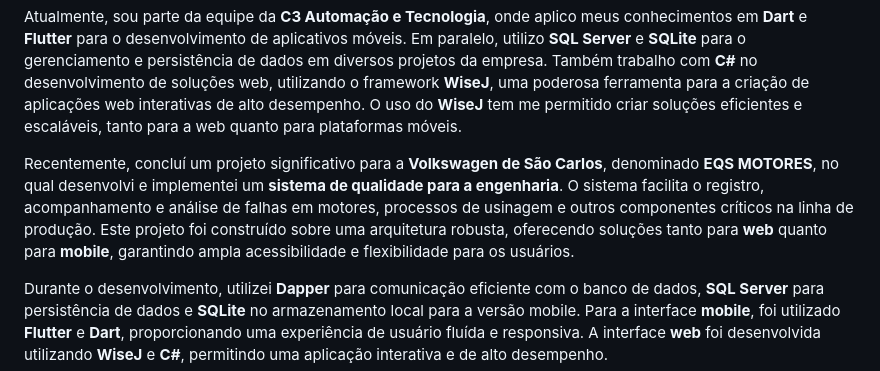
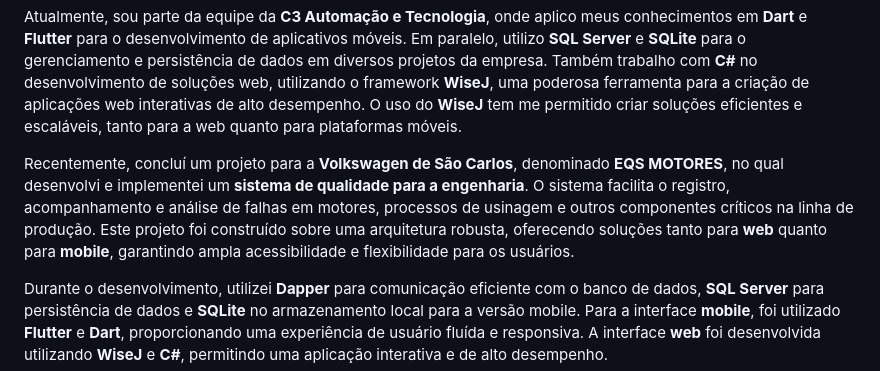
Before and after one commit to Gaban03/Gaban03, a Markdown page: README.md, the part around the change. Rendered like a GitHub page.

```diff
--- a/README.md
+++ b/README.md
@@ -20,7 +20,7 @@ Na faculdade, expandi ainda mais meus conhecimentos técnicos, adquirindo habili
 
 Atualmente, sou parte da equipe da **C3 Automação e Tecnologia**, onde aplico meus conhecimentos em **Dart** e **Flutter** para o desenvolvimento de aplicativos móveis. Em paralelo, utilizo **SQL Server** e **SQLite** para o gerenciamento e persistência de dados em diversos projetos da empresa. Também trabalho com **C#** no desenvolvimento de soluções web, utilizando o framework **WiseJ**, uma poderosa ferramenta para a criação de aplicações web interativas de alto desempenho. O uso do **WiseJ** tem me permitido criar soluções eficientes e escaláveis, tanto para a web quanto para plataformas móveis.
 
-Recentemente, concluí um projeto significativo para a **Volkswagen de São Carlos**, denominado **EQS MOTORES**, no qual desenvolvi e implementei um **sistema de qualidade para a engenharia**. O sistema facilita o registro, acompanhamento e análise de falhas em motores, processos de usinagem e outros componentes críticos na linha de produção. Este projeto foi construído sobre uma arquitetura robusta, oferecendo soluções tanto para **web** quanto para **mobile**, garantindo ampla acessibilidade e flexibilidade para os usuários.
+Recentemente, concluí um projeto para a **Volkswagen de São Carlos**, denominado **EQS MOTORES**, no qual desenvolvi e implementei um **sistema de qualidade para a engenharia**. O sistema facilita o registro, acompanhamento e análise de falhas em motores, processos de usinagem e outros componentes críticos na linha de produção. Este projeto foi construído sobre uma arquitetura robusta, oferecendo soluções tanto para **web** quanto para **mobile**, garantindo ampla acessibilidade e flexibilidade para os usuários.
 
 Durante o desenvolvimento, utilizei **Dapper** para comunicação eficiente com o banco de dados, **SQL Server** para persistência de dados e **SQLite** no armazenamento local para a versão mobile. Para a interface **mobile**, foi utilizado **Flutter** e **Dart**, proporcionando uma experiência de usuário fluída e responsiva. A interface **web** foi desenvolvida utilizando **WiseJ** e **C#**, permitindo uma aplicação interativa e de alto desempenho.
 
```
